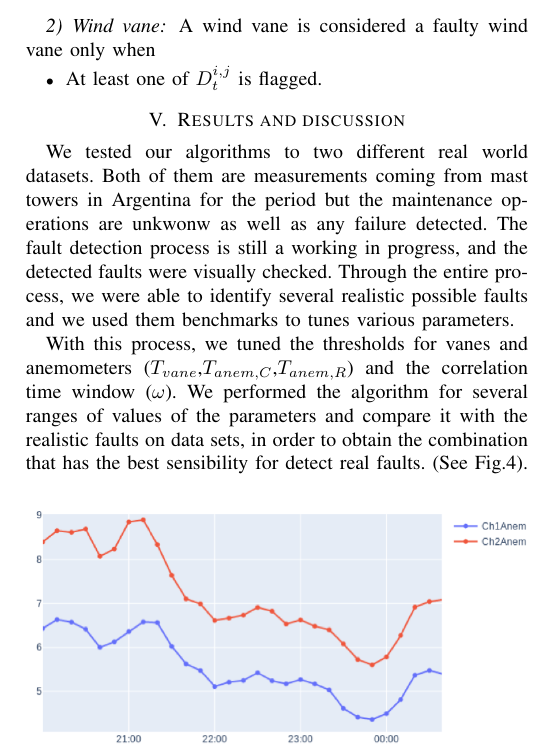
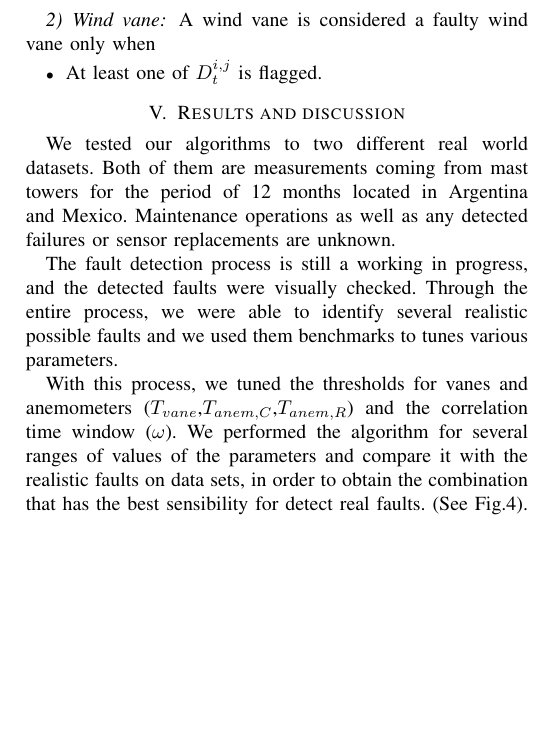
Before and after one commit to mariolarochelle/AERO, a LaTeX paper (Documents/AEROFaltDetection.tex): part of one column of page 4 of 4, cut so that both start at the same text, the shorter picture padded with empty space. Compiled offline with pdfLaTeX; a missing font is replaced by an installed copy or a similar font; a LaTeX package or settings file that is missing is left out.

Commit message:
paper almost completed

```diff
--- a/Documents/AEROFaltDetection.tex
+++ b/Documents/AEROFaltDetection.tex
@@ -160,7 +160,8 @@ A wind vane is considered a faulty wind vane  only when
 \end{itemize}
 
 \section{Results and discussion}\label{sec:results}
-We tested our algorithms to two different real world datasets. Both of them are measurements coming from mast towers in Argentina for the period but the maintenance operations are unkwonw as well as any failure detected.
+We tested our algorithms to two different real world datasets. Both of them are measurements coming from mast towers  for the period of 12 months located in Argentina and Mexico. Maintenance operations as well as any detected failures or sensor replacements are unknown.
+
 The fault detection process is still a working in progress, and the detected faults were visually checked. Through the entire process, we were able to identify several realistic possible faults and we used them benchmarks to tunes various parameters.
 
 With this process, we tuned the thresholds for vanes and anemometers ($T_{vane}$,$T_{anem,C}$,$T_{anem,R}$) and the correlation time window ($\omega$). We performed the algorithm for several ranges of values of the parameters and compare it with the realistic faults on data sets, in order to obtain the combination that has the best sensibility for detect real faults. (See Fig.\ref{fig:parametersAnalysis}).
```
Also changed, not shown: Documents/AEROFaltDetection.pdf, Documents/AEROFaltDetection.tex (2 more changed lines), 3 other files.
